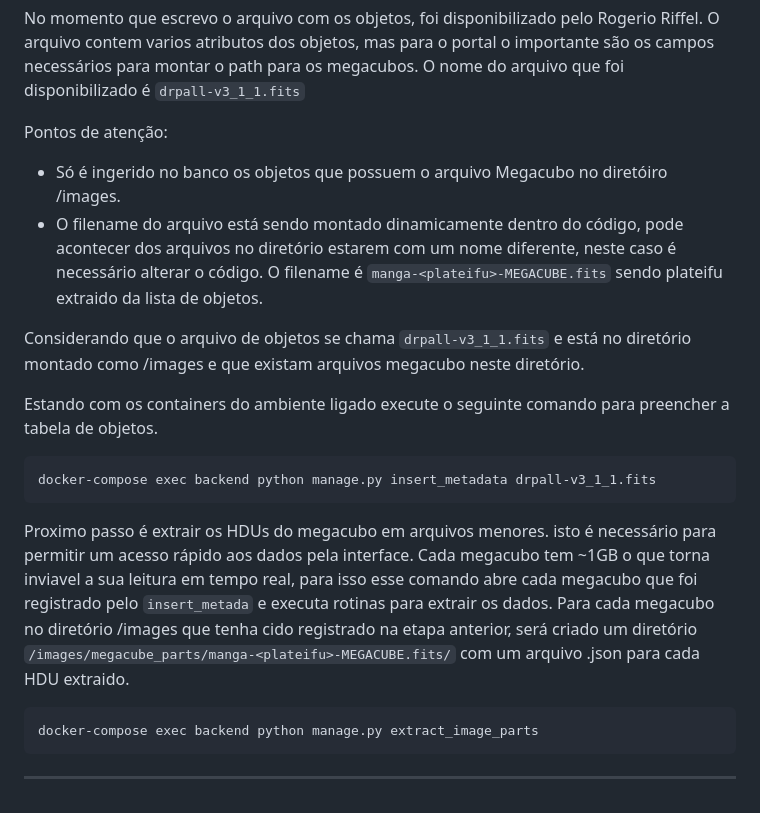
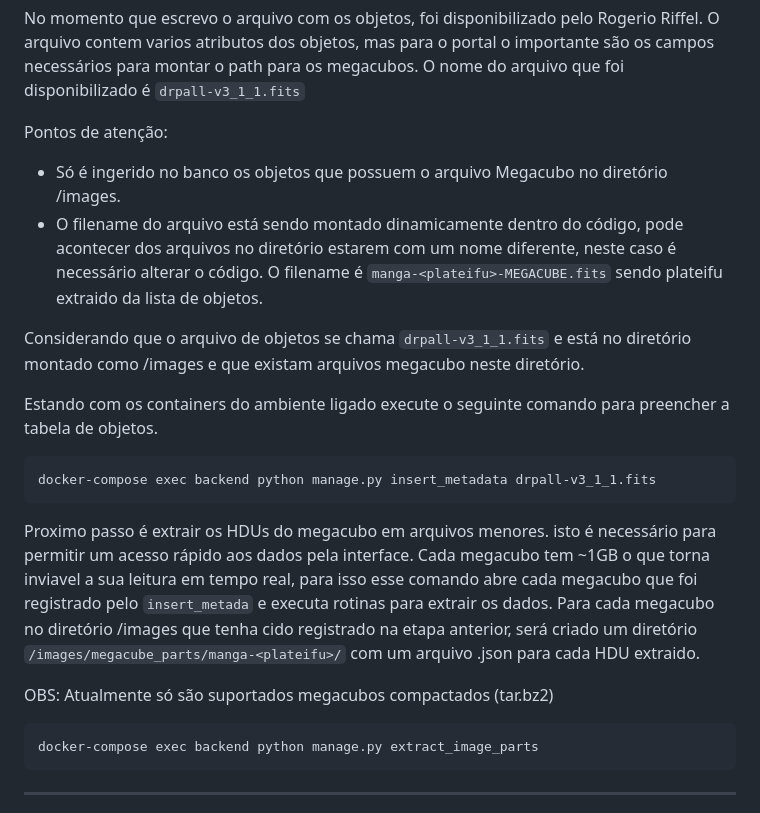
Before and after one commit to linea-it/manga, a Markdown page: README.md, the part around the change. GitHub-like rendering.

````diff
--- a/README.md
+++ b/README.md
@@ -57,7 +57,7 @@ O arquivo contem varios atributos dos objetos, mas para o portal o importante s
 
 Pontos de atenção:
 
-- Só é ingerido no banco os objetos que possuem o arquivo Megacubo no diretóiro /images.
+- Só é ingerido no banco os objetos que possuem o arquivo Megacubo no diretório /images.
 - O filename do arquivo está sendo montado dinamicamente dentro do código, pode acontecer dos arquivos no diretório estarem com um nome diferente, neste caso é necessário alterar o código. O filename é `manga-<plateifu>-MEGACUBE.fits` sendo plateifu extraido da lista de objetos.
 
 Considerando que o arquivo de objetos se chama `drpall-v3_1_1.fits` e está no diretório montado como /images e que existam arquivos megacubo neste diretório.
@@ -68,7 +68,9 @@ Estando com os containers do ambiente ligado execute o seguinte comando para pre
 docker-compose exec backend python manage.py insert_metadata drpall-v3_1_1.fits
 ```
 
-Proximo passo é extrair os HDUs do megacubo em arquivos menores. isto é necessário para permitir um acesso rápido aos dados pela interface. Cada megacubo tem ~1GB o que torna inviavel a sua leitura em tempo real, para isso esse comando abre cada megacubo que foi registrado pelo `insert_metada` e executa rotinas para extrair os dados. Para cada megacubo no diretório /images que tenha cido registrado na etapa anterior, será criado um diretório `/images/megacube_parts/manga-<plateifu>-MEGACUBE.fits/` com um arquivo .json para cada HDU extraido.
+Proximo passo é extrair os HDUs do megacubo em arquivos menores. isto é necessário para permitir um acesso rápido aos dados pela interface. Cada megacubo tem ~1GB o que torna inviavel a sua leitura em tempo real, para isso esse comando abre cada megacubo que foi registrado pelo `insert_metada` e executa rotinas para extrair os dados. Para cada megacubo no diretório /images que tenha cido registrado na etapa anterior, será criado um diretório `/images/megacube_parts/manga-<plateifu>/` com um arquivo .json para cada HDU extraido.
+
+OBS: Atualmente só são suportados megacubos compactados (tar.bz2)
 
 ```bash
 docker-compose exec backend python manage.py extract_image_parts
````
